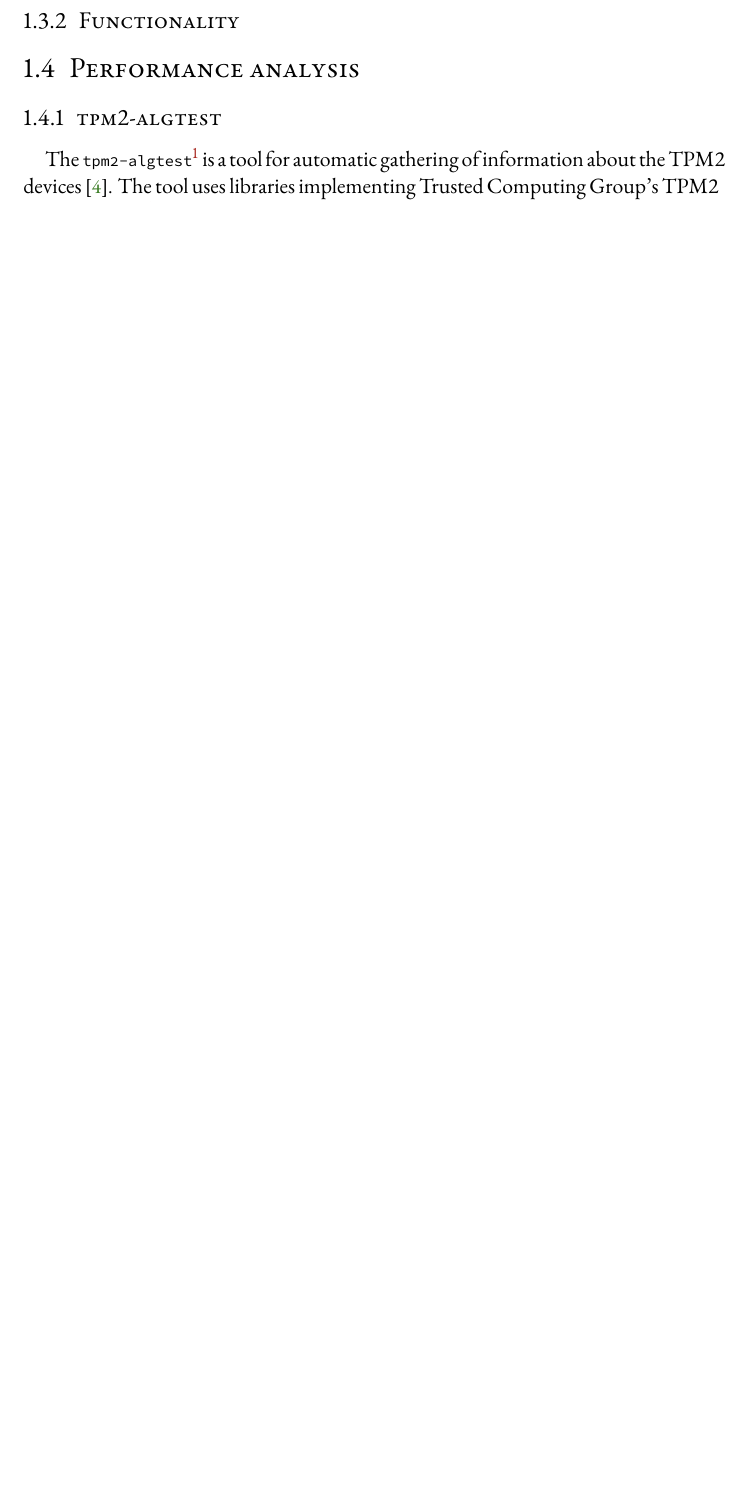
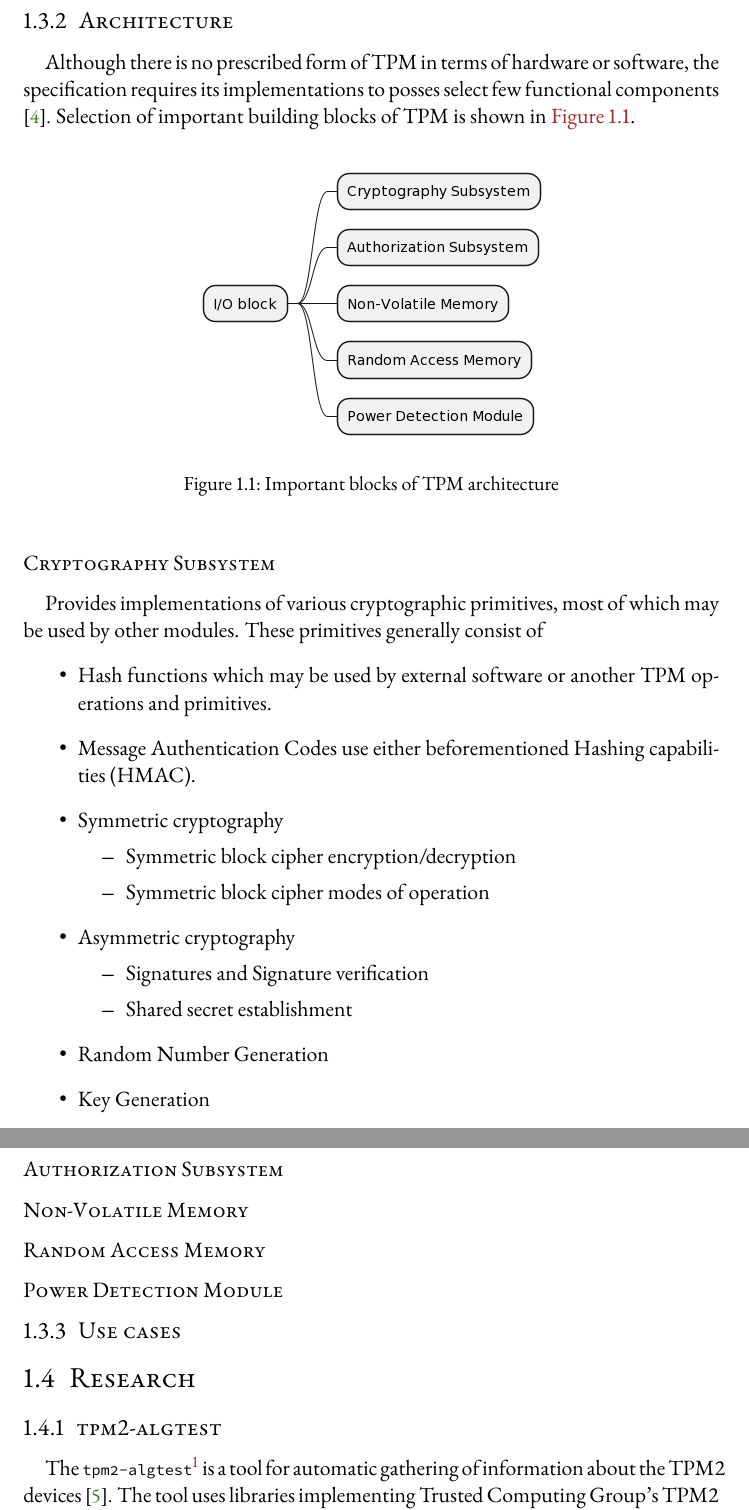
Before and after one commit to tjaros/d-thesis, a LaTeX thesis (Thesis.tex, which reads Sources/StateOfTheArt.tex): part of page 10 of 22 before the commit and two parts of pages 10 and 11 of 23 after it, the two joined at a grey line, cut at the place of the change, the shorter picture padded with empty space. Compiled offline with pdfLaTeX.

Commit message:
start tpm architecture section

```diff
--- a/Sources/StateOfTheArt.tex
+++ b/Sources/StateOfTheArt.tex
@@ -47,10 +55,56 @@ There is no single correct way how should TPM 2.0 be implemented. Different usag
 \end{itemize}
 
+\subsection{Architecture}
+Although there is no prescribed form of TPM in terms of hardware or software, the specification requires its implementations to posses select few functional components \cite{tcg_p1_architecture}. Selection of important building blocks of TPM is shown in \myref{Figure}{fig:tpm-arch-scheme}.
 
-\subsection{Functionality}
+\begin{figure}[h]
+    \centering
+    \includegraphics[width=\textwidth-6cm]{img/tpm-arch-diagram.png}
+    \caption{Important blocks of TPM architecture}
+    \label{fig:tpm-arch-scheme}
+\end{figure}
+
+\subsubsection{Cryptography Subsystem}
+Provides implementations of various cryptographic primitives, most of which may be used by other modules. These primitives generally consist of
+\begin{itemize}
+    \item Hash functions which may be used by external software or another TPM operations and primitives.
+    \item Message Authentication Codes use either beforementioned Hashing capabilities (HMAC).
+    \item Symmetric cryptography
+        \begin{itemize}
+            \item Symmetric block cipher encryption/decryption
+            \item Symmetric block cipher modes of operation
+        \end{itemize}
+    \item Asymmetric cryptography
+        \begin{itemize}
+            \item Signatures and Signature verification
+            \item Shared secret establishment
+        \end{itemize}
+    \item Random Number Generation
+    \item Key Generation
+\end{itemize}
+
+\subsubsection{Authorization Subsystem}
+
+\subsubsection{Non-Volatile Memory}
+
+\subsubsection{Random Access Memory}
+
+\subsubsection{Power Detection Module}
 
 
-\section{Performance analysis}
+
+
+
+
+
+\subsection{Use cases}
+
+
+
+
+\section{Research}
+
+
 \subsection{tpm2-algtest}
 The \texttt{tpm2-algtest}\footnote{https://github.com/crocs-muni/tpm2-algtest} is a tool for automatic gathering of information about the TPM2 devices \cite{Struk2019thesis}. The tool uses libraries implementing Trusted Computing Group's TPM2 Software Stack\footnote{https://github.com/tpm2-software/tpm2-tss} which allows for simplification of development when programming applications supposed to interact with the TPM. The tool tests for support of specific commands and supporting routines, values of structures defined in the TPM 2.0 specification \cite{tcg_p3_commands, tcg_p4_supproutines, tcg_p2_structures}. Supported cryptographic algorithms are also subject to performance analysis where the time to execute such an algorithm is repeatedly measured and recorded. Additionally, the tool uses the TPM to generate key pairs for RSA and ECC-based algorithms so that they can be further analyzed by various means.
 goI
```
Also changed, not shown: img/tpm-arch-diagram.png (added), Sources/StateOfTheArt.tex (16 more changed lines).
